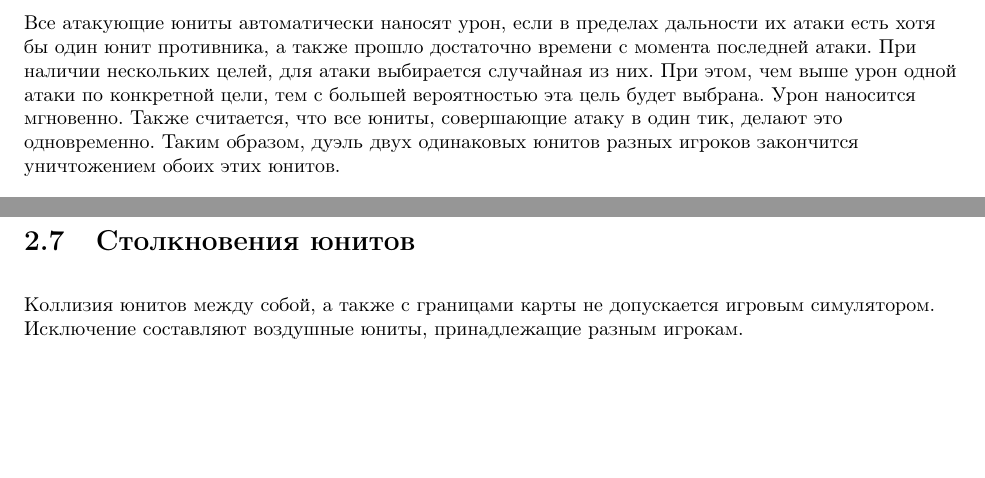
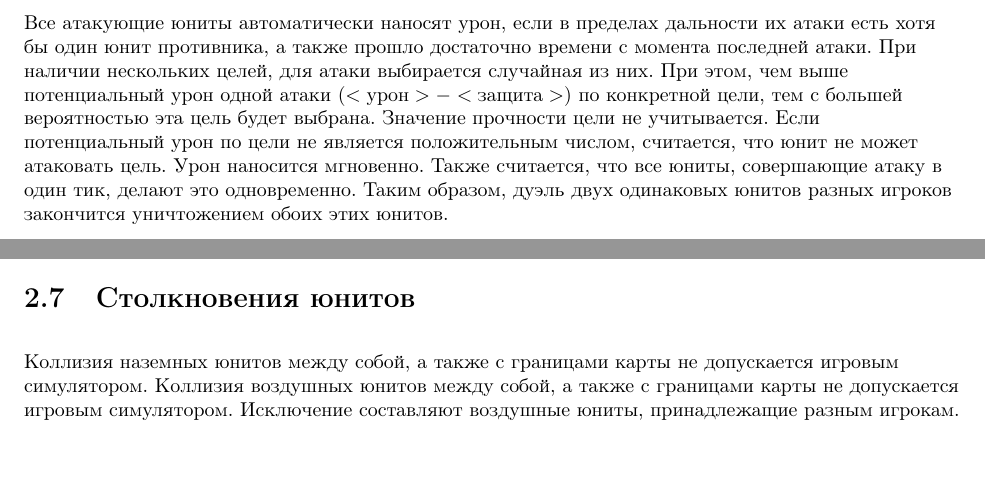
Before and after one commit to Russian-AI-Cup-2017/Tutorial, a LaTeX document (JavaDocsRu.tex, which reads TutorialRu.tex): two parts of pages 12 and 14 of 50, joined at a grey line, cut so that both start at the same text, the shorter picture padded with empty space. Compiled offline with pdfLaTeX; a LaTeX package or settings file that is missing is left out.

Commit message:
Added more details to damage dealing; fixed description of collisions.

```diff
--- a/JavaDocsRu.tex
+++ b/JavaDocsRu.tex
@@ -124,7 +124,7 @@
 \textsc{\Huge CodeWars 2017}\\
 \vspace{0.50in}
 \textsc{\LARGE Правила}\\
-\textsc{\small Версия 0.9.0 BETA}\\
+\textsc{\small Версия 0.9.1 BETA}\\
 \vspace{2.75in}
 \includegraphics{images/mail-ru-and-ssu-logo.png}
 }
--- a/TutorialRu.tex
+++ b/TutorialRu.tex
@@ -306,10 +306,11 @@ $10\times10$. Если в начале игры повернуть игрову
 юнитами подразумевается расстояние между их центрами, если явно не указано другое.} обзора хотя бы одного юнита этого участника.
 
 Все атакующие юниты автоматически наносят урон, если в пределах дальности их атаки есть хотя бы один юнит противника, а также прошло
-достаточно времени с момента последней атаки. При наличии нескольких целей, для атаки выбирается случайная из них. При этом, чем выше урон
-одной атаки по конкретной цели, тем с большей вероятностью эта цель будет выбрана. Урон наносится мгновенно. Также считается, что все юниты,
-совершающие атаку в один тик, делают это одновременно. Таким образом, дуэль двух одинаковых юнитов разных игроков закончится уничтожением
-обоих этих юнитов.
+достаточно времени с момента последней атаки. При наличии нескольких целей, для атаки выбирается случайная из них. При этом, чем выше
+потенциальный урон одной атаки ($<урон>-<защита>$) по конкретной цели, тем с большей вероятностью эта цель будет выбрана. Значение
+прочности цели не учитывается. Если потенциальный урон по цели не является положительным числом, считается, что юнит не может атаковать
+цель. Урон наносится мгновенно. Также считается, что все юниты, совершающие атаку в один тик, делают это одновременно. Таким образом, дуэль
+двух одинаковых юнитов разных игроков закончится уничтожением обоих этих юнитов.
 
 БРЭМ каждый тик автоматически ремонтируют на $0.1$ одного из дружественных юнитов, прочность которых меньше максимальной, а расстояние до
 БРЭМ не превышает $10$. При наличии нескольких целей, для ремонта выбирается случайная из них. При этом, чем ниже прочность этой цели, тем с
@@ -407,8 +408,8 @@ $64.0$, а его левый верхний угол совпадает с ле
 
 \section{Столкновения юнитов}
 
-Коллизия юнитов между собой, а также с границами карты не допускается игровым симулятором. Исключение составляют воздушные юниты,
-принадлежащие разным игрокам.
+Коллизия наземных юнитов между собой, а также с границами карты не допускается игровым симулятором. Коллизия воздушных юнитов между собой, а
+также с границами карты не допускается игровым симулятором. Исключение составляют воздушные юниты, принадлежащие разным игрокам.
 
 \section{Начисление баллов}
 
```
Also changed, not shown: TutorialRu.pdf.
